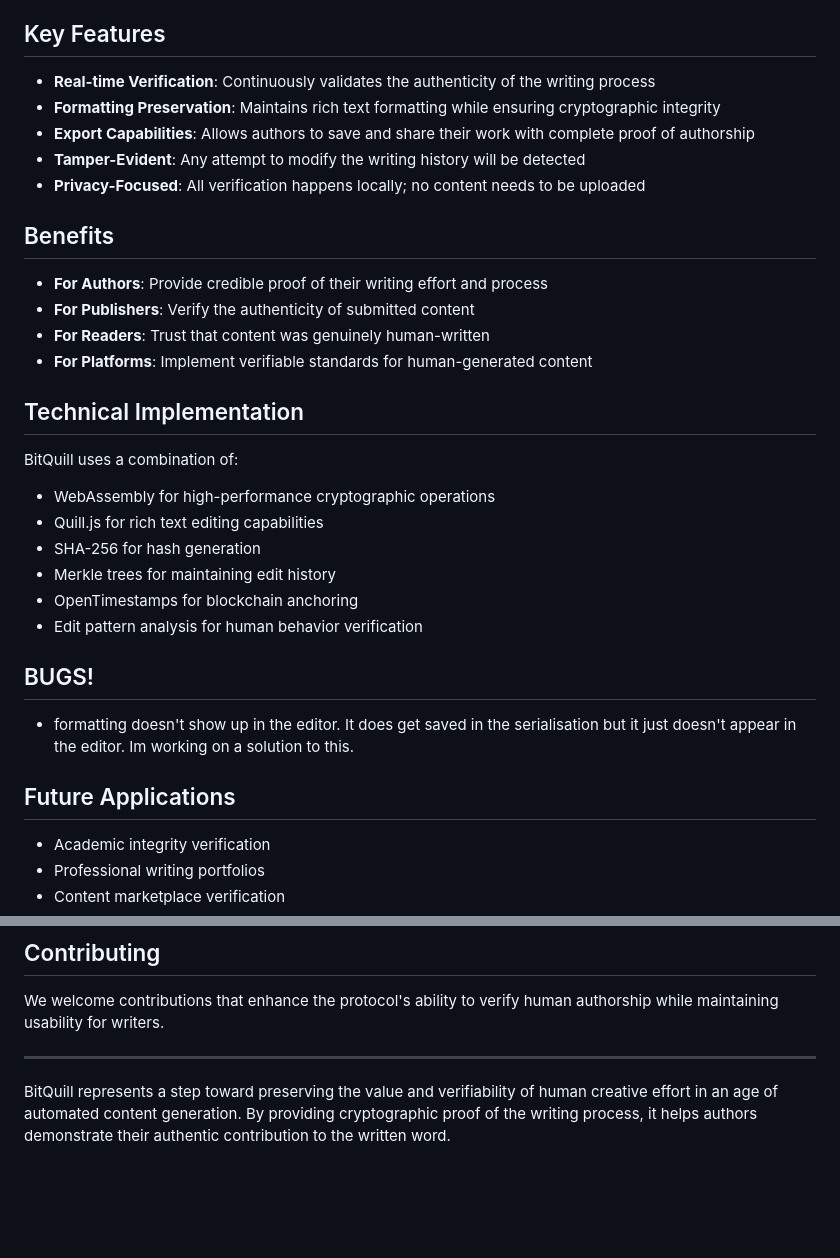
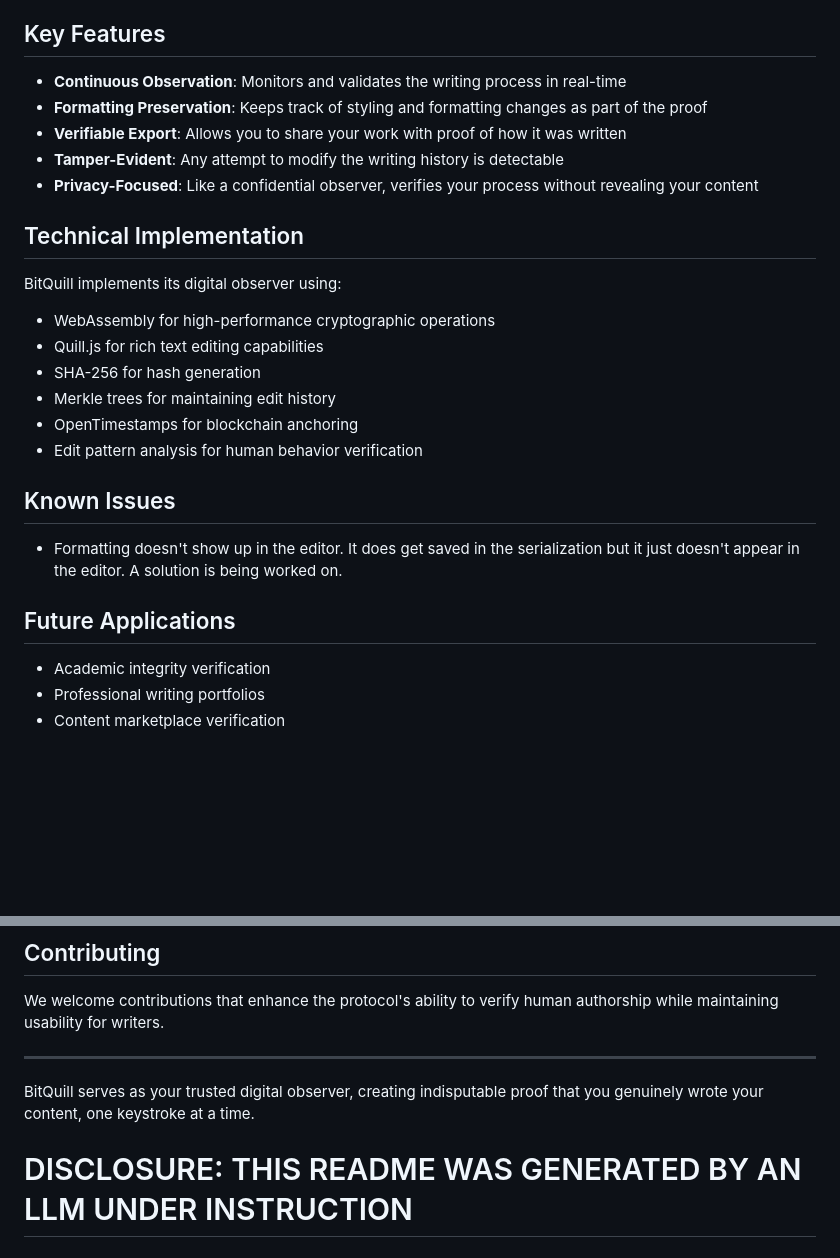
Before and after one commit to ciphernom/bitquill, a Markdown page: README.md, 2 parts joined by grey strips. Rendered like a GitHub page; blank space fills up the shorter version.

```diff
--- a/README.md
+++ b/README.md
@@ -21,22 +67,13 @@ BitQuill creates a verifiable record of the writing process by:
 
 ## Key Features
-
-- **Real-time Verification**: Continuously validates the authenticity of the writing process
-- **Formatting Preservation**: Maintains rich text formatting while ensuring cryptographic integrity
-- **Export Capabilities**: Allows authors to save and share their work with complete proof of authorship
-- **Tamper-Evident**: Any attempt to modify the writing history will be detected
-- **Privacy-Focused**: All verification happens locally; no content needs to be uploaded
-
-## Benefits
-
-- **For Authors**: Provide credible proof of their writing effort and process
-- **For Publishers**: Verify the authenticity of submitted content
-- **For Readers**: Trust that content was genuinely human-written
-- **For Platforms**: Implement verifiable standards for human-generated content
+- **Continuous Observation**: Monitors and validates the writing process in real-time
+- **Formatting Preservation**: Keeps track of styling and formatting changes as part of the proof
+- **Verifiable Export**: Allows you to share your work with proof of how it was written
+- **Tamper-Evident**: Any attempt to modify the writing history is detectable
+- **Privacy-Focused**: Like a confidential observer, verifies your process without revealing your content
 
 ## Technical Implementation
-
-BitQuill uses a combination of:
+BitQuill implements its digital observer using:
 - WebAssembly for high-performance cryptographic operations
 - Quill.js for rich text editing capabilities
 - SHA-256 for hash generation
@@ -44,11 +81,10 @@ BitQuill uses a combination of:
 - OpenTimestamps for blockchain anchoring
 - Edit pattern analysis for human behavior verification
 
-## BUGS!
-- formatting doesn't show up in the editor. It does get saved in the serialisation but it just doesn't appear in the editor. Im working on a solution to this.
+## Known Issues
+- Formatting doesn't show up in the editor. It does get saved in the serialization but it just doesn't appear in the editor. A solution is being worked on.
 
 ## Future Applications
-
 - Academic integrity verification
 - Professional writing portfolios
 - Content marketplace verification
@@ -62,5 +98,6 @@ GPL-3.0-or-later
 We welcome contributions that enhance the protocol's ability to verify human authorship while maintaining usability for writers.
 
 ---
+BitQuill serves as your trusted digital observer, creating indisputable proof that you genuinely wrote your content, one keystroke at a time.
 
-BitQuill represents a step toward preserving the value and verifiability of human creative effort in an age of automated content generation. By providing cryptographic proof of the writing process, it helps authors demonstrate their authentic contribution to the written word.
+# DISCLOSURE: THIS README WAS GENERATED BY AN LLM UNDER INSTRUCTION
```
Also changed, not shown: other parts of README.md (+55 -9 lines).
